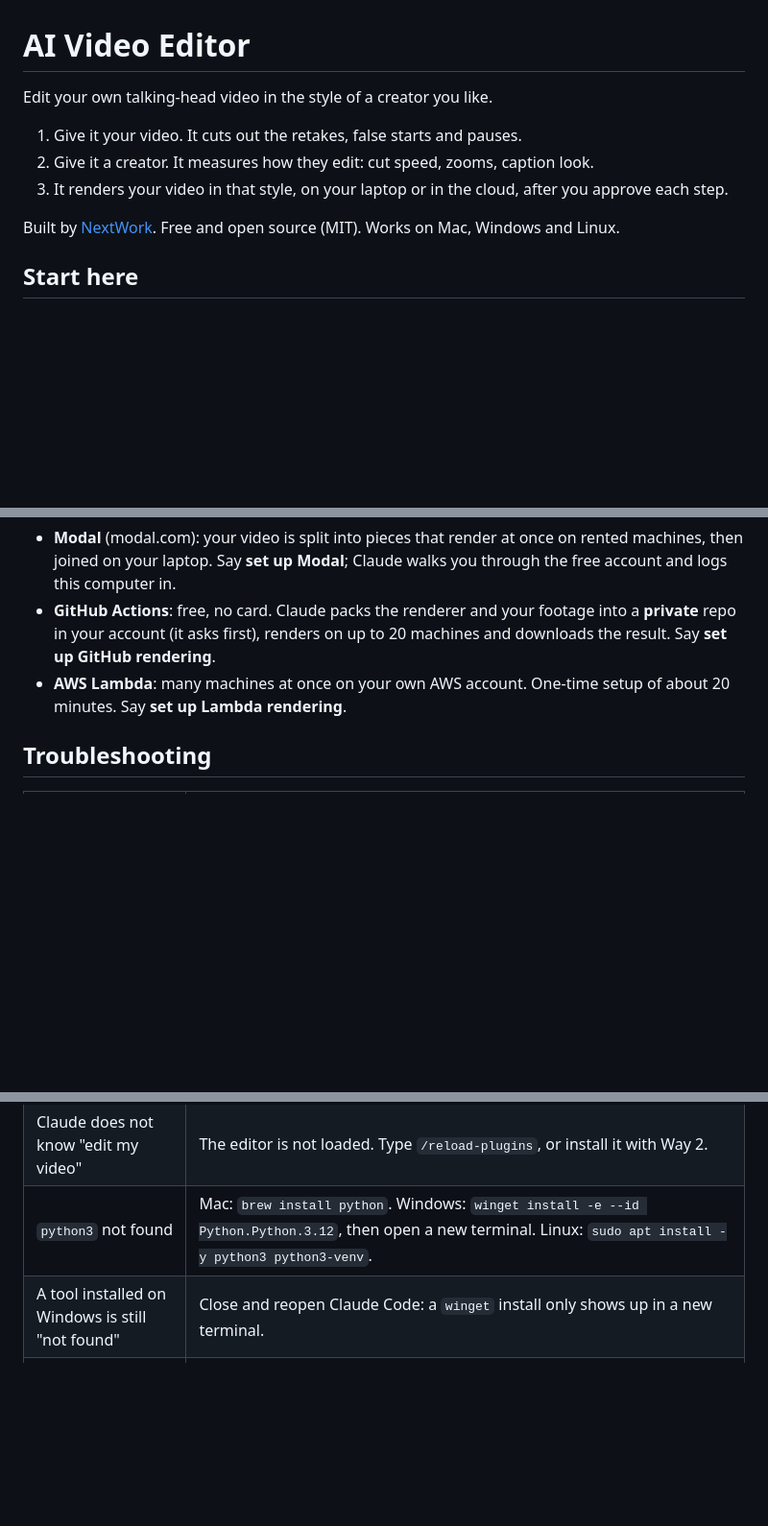
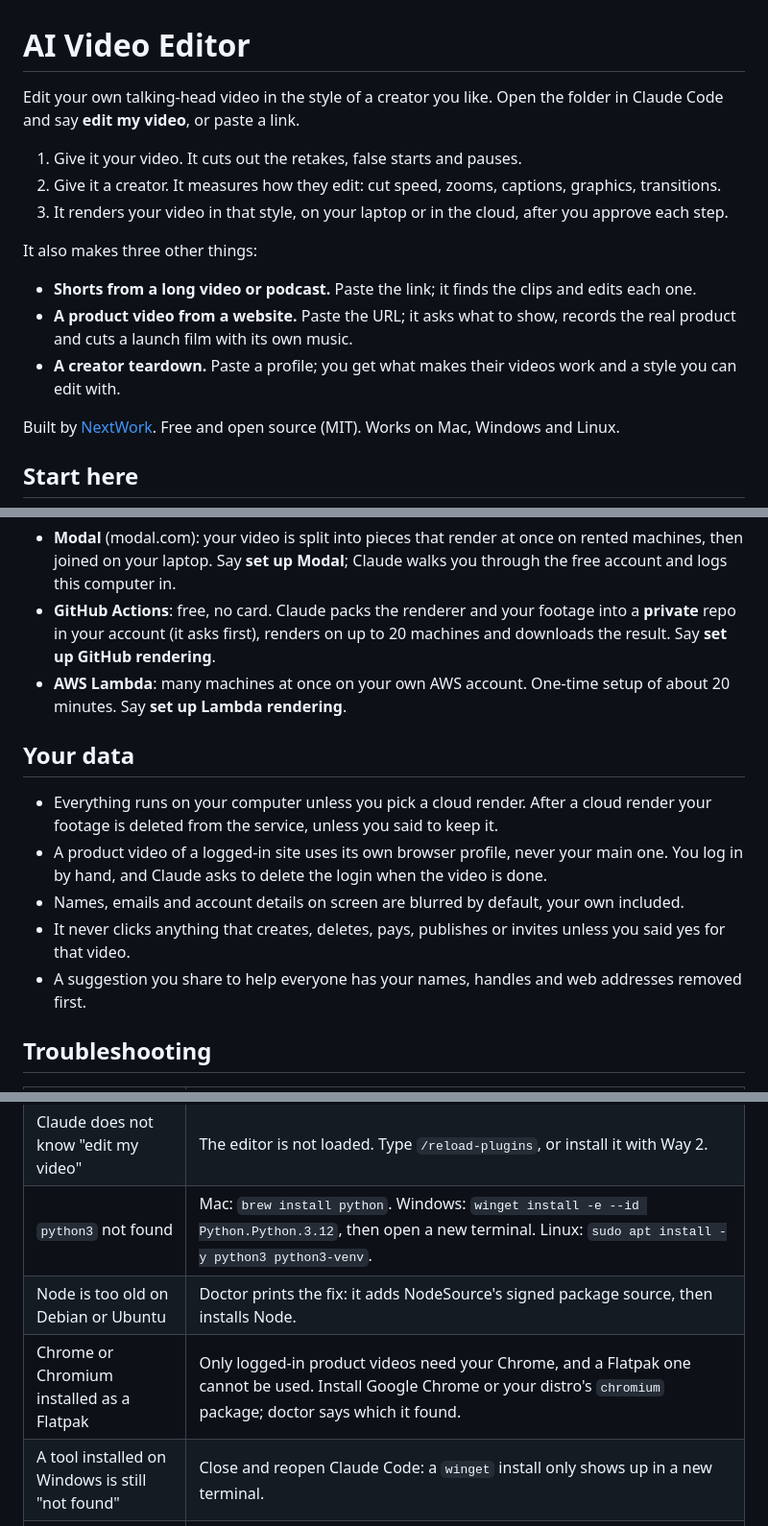
Before and after one commit to nextwork-projects/ai-video-editor, a Markdown page: README.md, 3 parts joined by grey strips. Shown at 96% size. GitHub-like rendering; blank space fills up the shorter version.

Commit message:
README: the four things it makes, a Your data section, Node on Debian/Ubuntu and Flatpak Chrome fixes
Co-Authored-By: Claude Opus 5.5 <noreply@anthropic.com>

```diff
--- a/README.md
+++ b/README.md
@@ -1,10 +1,19 @@
 # AI Video Editor
 
-Edit your own talking-head video in the style of a creator you like.
+Edit your own talking-head video in the style of a creator you like. Open the folder in Claude Code
+and say **edit my video**, or paste a link.
 
 1. Give it your video. It cuts out the retakes, false starts and pauses.
-2. Give it a creator. It measures how they edit: cut speed, zooms, caption look.
+2. Give it a creator. It measures how they edit: cut speed, zooms, captions, graphics, transitions.
 3. It renders your video in that style, on your laptop or in the cloud, after you approve each step.
+
+It also makes three other things:
+
+- **Shorts from a long video or podcast.** Paste the link; it finds the clips and edits each one.
+- **A product video from a website.** Paste the URL; it asks what to show, records the real product
+  and cuts a launch film with its own music.
+- **A creator teardown.** Paste a profile; you get what makes their videos work and a style you can
+  edit with.
 
 <!-- TODO(owner): drop a 10-second before/after demo GIF at docs/demo.gif, then replace this comment with: ![Before and after](docs/demo.gif) -->
 
@@ -141,6 +150,17 @@ published prices, not measured on a bill.
 - **AWS Lambda**: many machines at once on your own AWS account. One-time setup of about 20 minutes.
   Say **set up Lambda rendering**.
 
+## Your data
+
+- Everything runs on your computer unless you pick a cloud render. After a cloud render your footage
+  is deleted from the service, unless you said to keep it.
+- A product video of a logged-in site uses its own browser profile, never your main one. You log in
+  by hand, and Claude asks to delete the login when the video is done.
+- Names, emails and account details on screen are blurred by default, your own included.
+- It never clicks anything that creates, deletes, pays, publishes or invites unless you said yes
+  for that video.
+- A suggestion you share to help everyone has your names, handles and web addresses removed first.
+
 ## Troubleshooting
 
 | Problem | What to do |
@@ -150,6 +170,8 @@ published prices, not measured on a bill.
 | You skipped a key or step | Say **finish setup**. Only the skipped steps run. |
 | Claude does not know "edit my video" | The editor is not loaded. Type `/reload-plugins`, or install it with Way 2. |
 | `python3` not found | Mac: `brew install python`. Windows: `winget install -e --id Python.Python.3.12`, then open a new terminal. Linux: `sudo apt install -y python3 python3-venv`. |
+| Node is too old on Debian or Ubuntu | Doctor prints the fix: it adds NodeSource's signed package source, then installs Node. |
+| Chrome or Chromium installed as a Flatpak | Only logged-in product videos need your Chrome, and a Flatpak one cannot be used. Install Google Chrome or your distro's `chromium` package; doctor says which it found. |
 | A tool installed on Windows is still "not found" | Close and reopen Claude Code: a `winget` install only shows up in a new terminal. |
 | `yt-dlp returned nothing` | The site changed. Doctor shows how to update yt-dlp, or paste single video links. |
 | An Instagram profile fails | Instagram has no free way to list a profile. Paste 10 or more reel links. |
```
